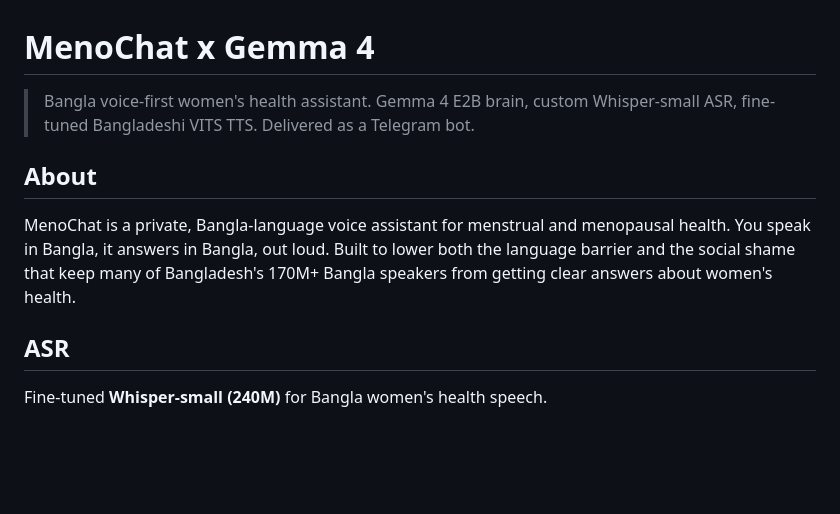
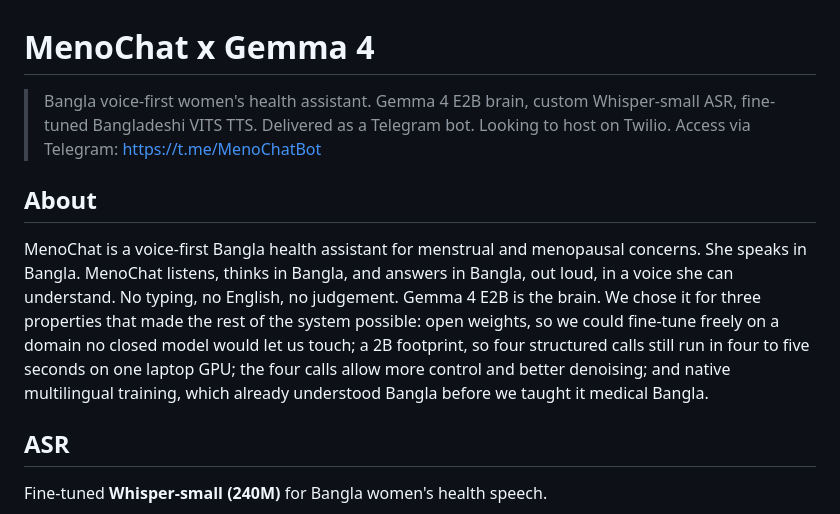
Before and after one commit to King-Rafat/MenoChat, a Markdown page: README.md, the part around the change. Rendered like a GitHub page; blank space fills up the shorter version.

```diff
--- a/README.md
+++ b/README.md
@@ -1,11 +1,12 @@
 # MenoChat x Gemma 4
 
-> Bangla voice-first women's health assistant. Gemma 4 E2B brain, custom Whisper-small ASR, fine-tuned Bangladeshi VITS TTS. Delivered as a Telegram bot.
+> Bangla voice-first women's health assistant. Gemma 4 E2B brain, custom Whisper-small ASR, fine-tuned Bangladeshi VITS TTS. Delivered as a Telegram bot. Looking to host on Twilio.
+> Access via Telegram: https://t.me/MenoChatBot
 
 
 ## About
 
-MenoChat is a private, Bangla-language voice assistant for menstrual and menopausal health. You speak in Bangla, it answers in Bangla, out loud. Built to lower both the language barrier and the social shame that keep many of Bangladesh's 170M+ Bangla speakers from getting clear answers about women's health.
+MenoChat is a voice-first Bangla health assistant for menstrual and menopausal concerns. She speaks in Bangla. MenoChat listens, thinks in Bangla, and answers in Bangla, out loud, in a voice she can understand. No typing, no English, no judgement. Gemma 4 E2B is the brain. We chose it for three properties that made the rest of the system possible: open weights, so we could fine-tune freely on a domain no closed model would let us touch; a 2B footprint, so four structured calls still run in four to five seconds on one laptop GPU; the four calls allow more control and better denoising; and native multilingual training, which already understood Bangla before we taught it medical Bangla.
 
 ## ASR
 
```
